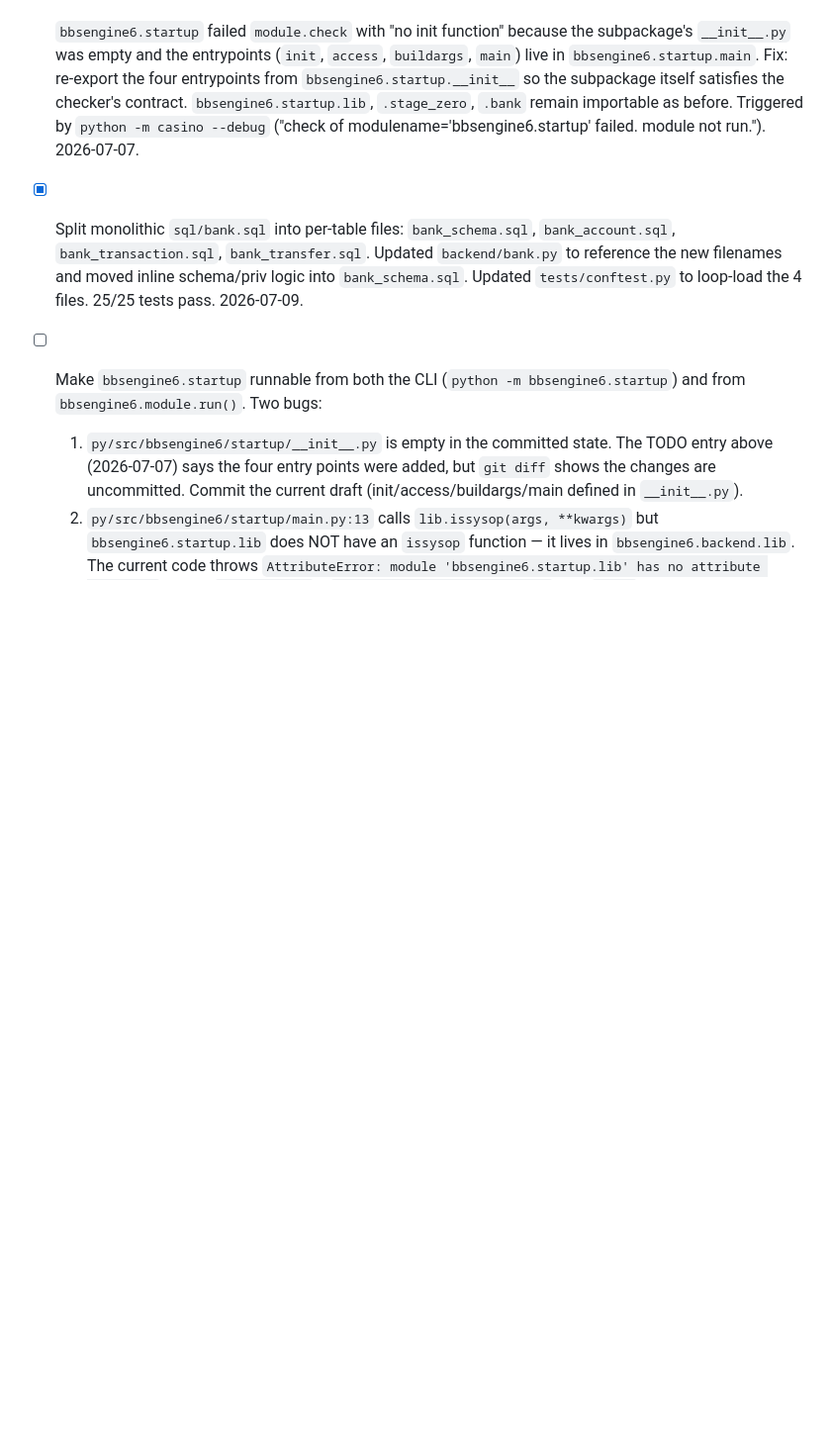
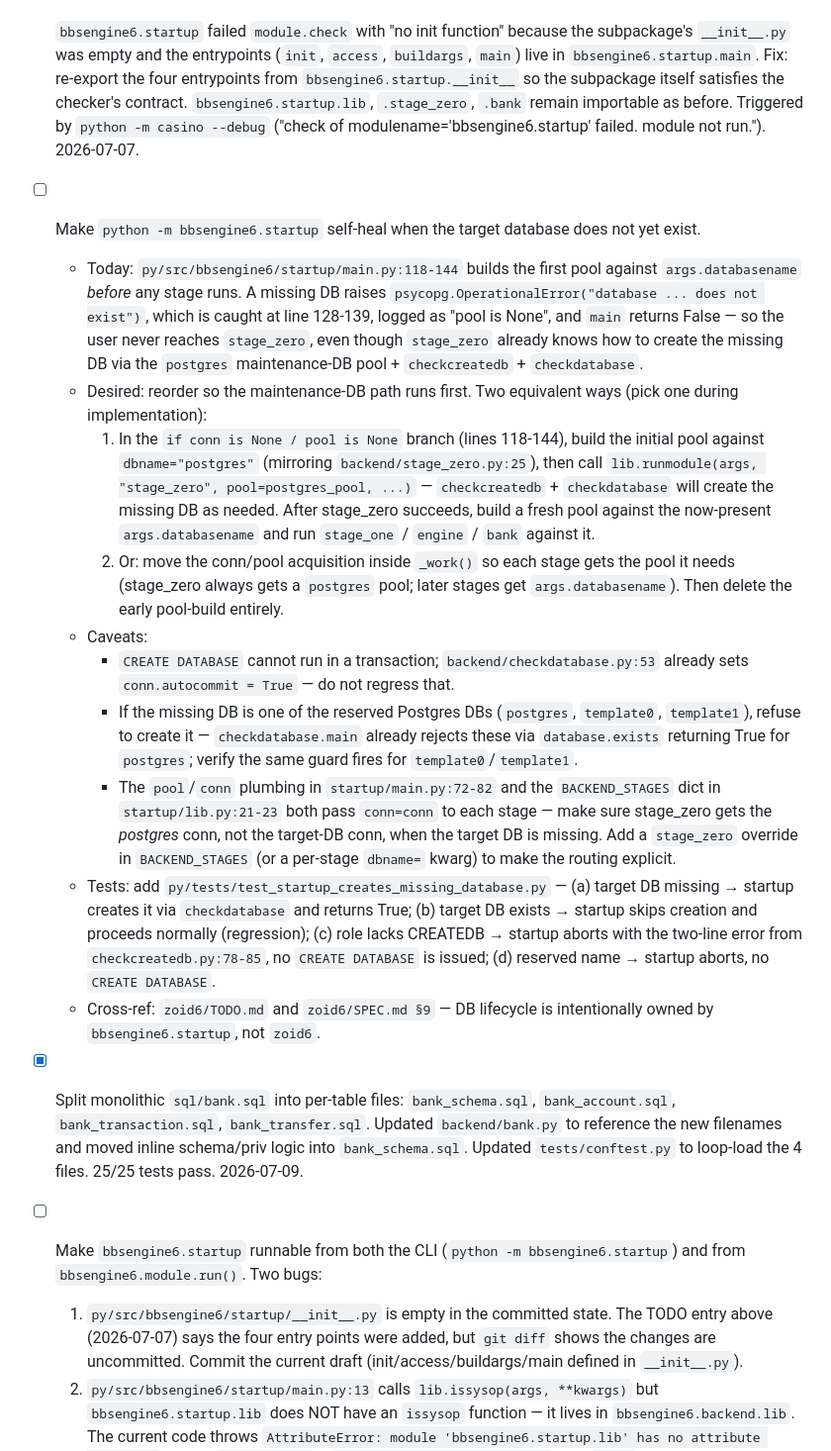
Before and after one commit to jonez734/bbsengine6, a Markdown page: TODO.md, the part around the change. Shown at 99% size. Drawn GitHub-style; blank space fills up the shorter version.

Commit message:
docs(bbsengine6): TODO self-heal for missing target DB on startup
Reframe the prior 'create missing DB' ask around the actual gap: the
outer pool build at py/src/bbsengine6/startup/main.py:118-144 builds
against args.databasename *before* any stage runs, so a missing DB
raises psycopg.OperationalError and the user never reaches stage_zero,
even though stage_zero already knows how to create the missing DB via
the postgres maintenance-DB pool + checkcreatedb + checkdatabase.

Two implementation options documented (initial postgres pool then
stage_zero; or move conn/pool acquisition inside _work). Caveats
cover autocommit, reserved-DB names, and per-stage conn routing in
startup/lib.py:21-23. Test plan covers 4 cases (missing DB, existing
DB, no CREATEDB priv, reserved name). Cross-references zoid6/TODO.md
and zoid6/SPEC.md §9 -- DB lifecycle stays with bbsengine6.

```diff
--- a/TODO.md
+++ b/TODO.md
@@ -138,6 +138,17 @@ End-to-end data-chain check via Python CSV parsing:
 - [x] Fix psycopg-pool 3.3.0 incompatibility
 - [x] Fix SQL composition bug in creatextension()/createrol()/create() — `sql.Identifier(...)` was interpolated via f-string into `sql.SQL(...)` instead of `.format(...)`, emitting literal `Identifier('...')` text. Affected: database.py creatextension (blocks stage-zero extension install), createrol (3 branches), create. 2026-06-29.
 - [x] `bbsengine6.startup` failed `module.check` with "no init function" because the subpackage's `__init__.py` was empty and the entrypoints (`init`, `access`, `buildargs`, `main`) live in `bbsengine6.startup.main`. Fix: re-export the four entrypoints from `bbsengine6.startup.__init__` so the subpackage itself satisfies the checker's contract. `bbsengine6.startup.lib`, `.stage_zero`, `.bank` remain importable as before. Triggered by `python -m casino --debug` ("check of modulename='bbsengine6.startup' failed. module not run."). 2026-07-07.
+- [ ] Make `python -m bbsengine6.startup` self-heal when the target database does not yet exist.
+  - Today: `py/src/bbsengine6/startup/main.py:118-144` builds the first pool against `args.databasename` *before* any stage runs. A missing DB raises `psycopg.OperationalError("database ... does not exist")`, which is caught at line 128-139, logged as "pool is None", and `main` returns False — so the user never reaches `stage_zero`, even though `stage_zero` already knows how to create the missing DB via the `postgres` maintenance-DB pool + `checkcreatedb` + `checkdatabase`.
+  - Desired: reorder so the maintenance-DB path runs first. Two equivalent ways (pick one during implementation):
+    1. In the `if conn is None / pool is None` branch (lines 118-144), build the initial pool against `dbname="postgres"` (mirroring `backend/stage_zero.py:25`), then call `lib.runmodule(args, "stage_zero", pool=postgres_pool, ...)` — `checkcreatedb` + `checkdatabase` will create the missing DB as needed. After stage_zero succeeds, build a fresh pool against the now-present `args.databasename` and run `stage_one` / `engine` / `bank` against it.
+    2. Or: move the conn/pool acquisition inside `_work()` so each stage gets the pool it needs (stage_zero always gets a `postgres` pool; later stages get `args.databasename`). Then delete the early pool-build entirely.
+  - Caveats:
+    - `CREATE DATABASE` cannot run in a transaction; `backend/checkdatabase.py:53` already sets `conn.autocommit = True` — do not regress that.
+    - If the missing DB is one of the reserved Postgres DBs (`postgres`, `template0`, `template1`), refuse to create it — `checkdatabase.main` already rejects these via `database.exists` returning True for `postgres`; verify the same guard fires for `template0`/`template1`.
+    - The `pool`/`conn` plumbing in `startup/main.py:72-82` and the `BACKEND_STAGES` dict in `startup/lib.py:21-23` both pass `conn=conn` to each stage — make sure stage_zero gets the *postgres* conn, not the target-DB conn, when the target DB is missing. Add a `stage_zero` override in `BACKEND_STAGES` (or a per-stage `dbname=` kwarg) to make the routing explicit.
+  - Tests: add `py/tests/test_startup_creates_missing_database.py` — (a) target DB missing → startup creates it via `checkdatabase` and returns True; (b) target DB exists → startup skips creation and proceeds normally (regression); (c) role lacks CREATEDB → startup aborts with the two-line error from `checkcreatedb.py:78-85`, no `CREATE DATABASE` is issued; (d) reserved name → startup aborts, no `CREATE DATABASE`.
+  - Cross-ref: `zoid6/TODO.md` and `zoid6/SPEC.md §9` — DB lifecycle is intentionally owned by `bbsengine6.startup`, not `zoid6`.
 
 - [x] Split monolithic `sql/bank.sql` into per-table files: `bank_schema.sql`, `bank_account.sql`, `bank_transaction.sql`, `bank_transfer.sql`. Updated `backend/bank.py` to reference the new filenames and moved inline schema/priv logic into `bank_schema.sql`. Updated `tests/conftest.py` to loop-load the 4 files. 25/25 tests pass. 2026-07-09.
 
```
